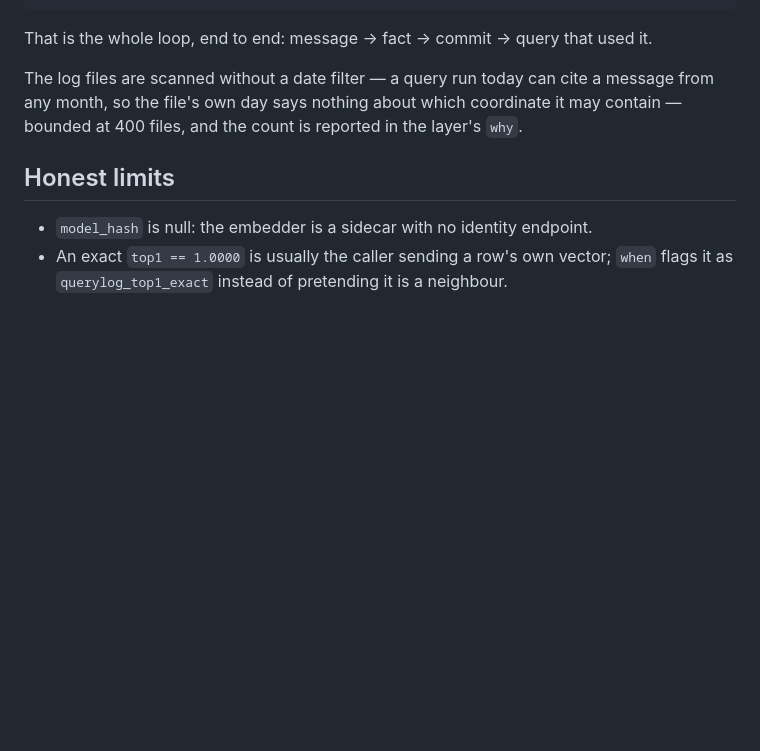
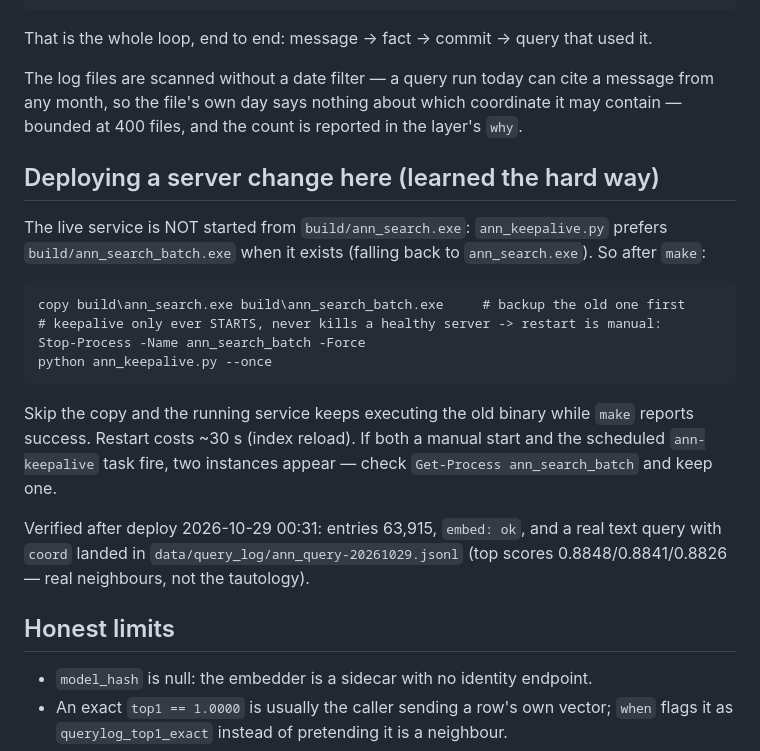
Before and after one commit to M111ON/FS_tools, a Markdown page: ann/docs/QUERY-LOG-2026-10-29.md, the part around the change. Rendered like a GitHub page; blank space fills up the shorter version.

Commit message:
docs(ann): deploy notes for the live binary (keepalive prefers ann_search_batch.exe)

````diff
--- a/ann/docs/QUERY-LOG-2026-10-29.md
+++ b/ann/docs/QUERY-LOG-2026-10-29.md
@@ -82,6 +82,26 @@ The log files are scanned without a date filter — a query run today can cite a
 month, so the file's own day says nothing about which coordinate it may contain — bounded at 400
 files, and the count is reported in the layer's `why`.
 
+## Deploying a server change here (learned the hard way)
+
+The live service is NOT started from `build/ann_search.exe`: `ann_keepalive.py` prefers
+`build/ann_search_batch.exe` when it exists (falling back to `ann_search.exe`). So after `make`:
+
+```
+copy build\ann_search.exe build\ann_search_batch.exe     # backup the old one first
+# keepalive only ever STARTS, never kills a healthy server -> restart is manual:
+Stop-Process -Name ann_search_batch -Force
+python ann_keepalive.py --once
+```
+
+Skip the copy and the running service keeps executing the old binary while `make` reports success.
+Restart costs ~30 s (index reload). If both a manual start and the scheduled `ann-keepalive` task
+fire, two instances appear — check `Get-Process ann_search_batch` and keep one.
+
+Verified after deploy 2026-10-29 00:31: entries 63,915, `embed: ok`, and a real text query with
+`coord` landed in `data/query_log/ann_query-20261029.jsonl` (top scores 0.8848/0.8841/0.8826 —
+real neighbours, not the tautology).
+
 ## Honest limits
 
 - `model_hash` is null: the embedder is a sidecar with no identity endpoint.
````
